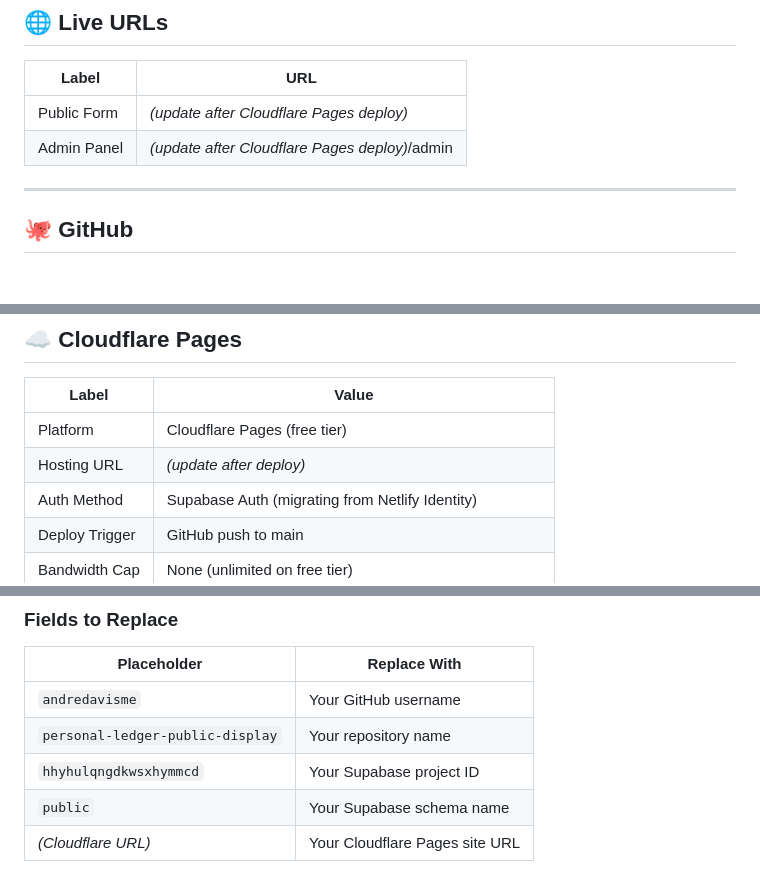
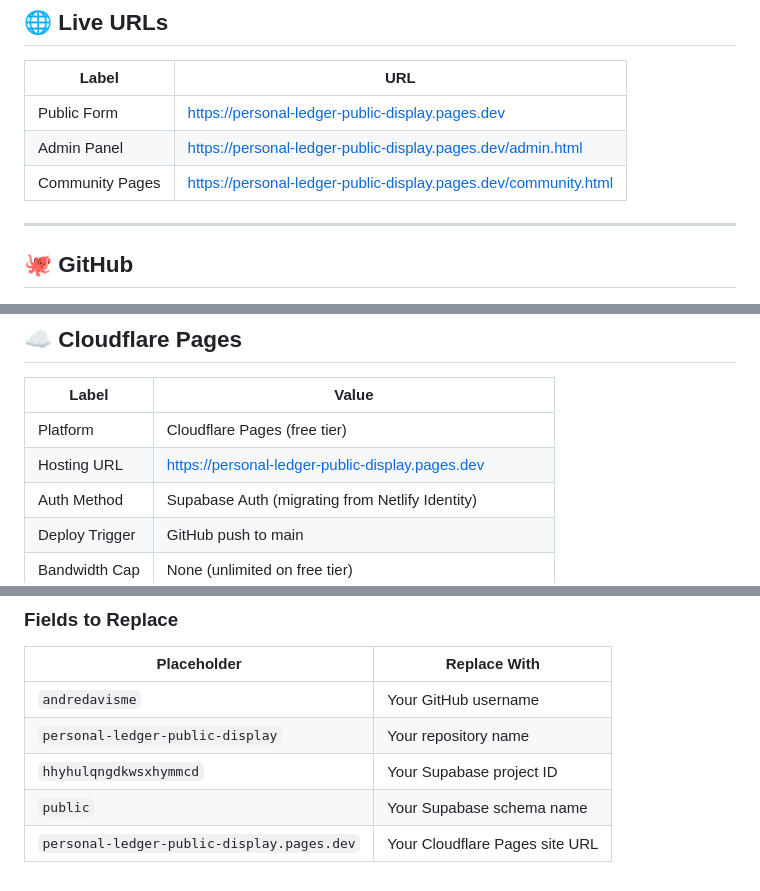
Before and after one commit to andredavisme/personal-ledger-public-display, a Markdown page: docs/project-reference.md, 3 parts joined by grey strips. Rendered like a GitHub page.

Commit message:
docs: update live URLs to Cloudflare Pages domain, close deploy open item

```diff
--- a/docs/project-reference.md
+++ b/docs/project-reference.md
@@ -8,8 +8,9 @@
 ## 🌐 Live URLs
 | Label | URL |
 |---|---|
-| Public Form | *(update after Cloudflare Pages deploy)* |
-| Admin Panel | *(update after Cloudflare Pages deploy)*/admin |
+| Public Form | https://personal-ledger-public-display.pages.dev |
+| Admin Panel | https://personal-ledger-public-display.pages.dev/admin.html |
+| Community Pages | https://personal-ledger-public-display.pages.dev/community.html |
 
 ---
 
@@ -60,7 +61,7 @@
 | Label | Value |
 |---|---|
 | Platform | Cloudflare Pages (free tier) |
-| Hosting URL | *(update after deploy)* |
+| Hosting URL | https://personal-ledger-public-display.pages.dev |
 | Auth Method | Supabase Auth (migrating from Netlify Identity) |
 | Deploy Trigger | GitHub push to main |
 | Bandwidth Cap | None (unlimited on free tier) |
@@ -117,4 +118,4 @@
 | `personal-ledger-public-display` | Your repository name |
 | `hhyhulqngdkwsxhymmcd` | Your Supabase project ID |
 | `public` | Your Supabase schema name |
-| *(Cloudflare URL)* | Your Cloudflare Pages site URL |
+| `personal-ledger-public-display.pages.dev` | Your Cloudflare Pages site URL |
```
Also changed, not shown: other parts of docs/project-reference.md (+2 -2 lines).
